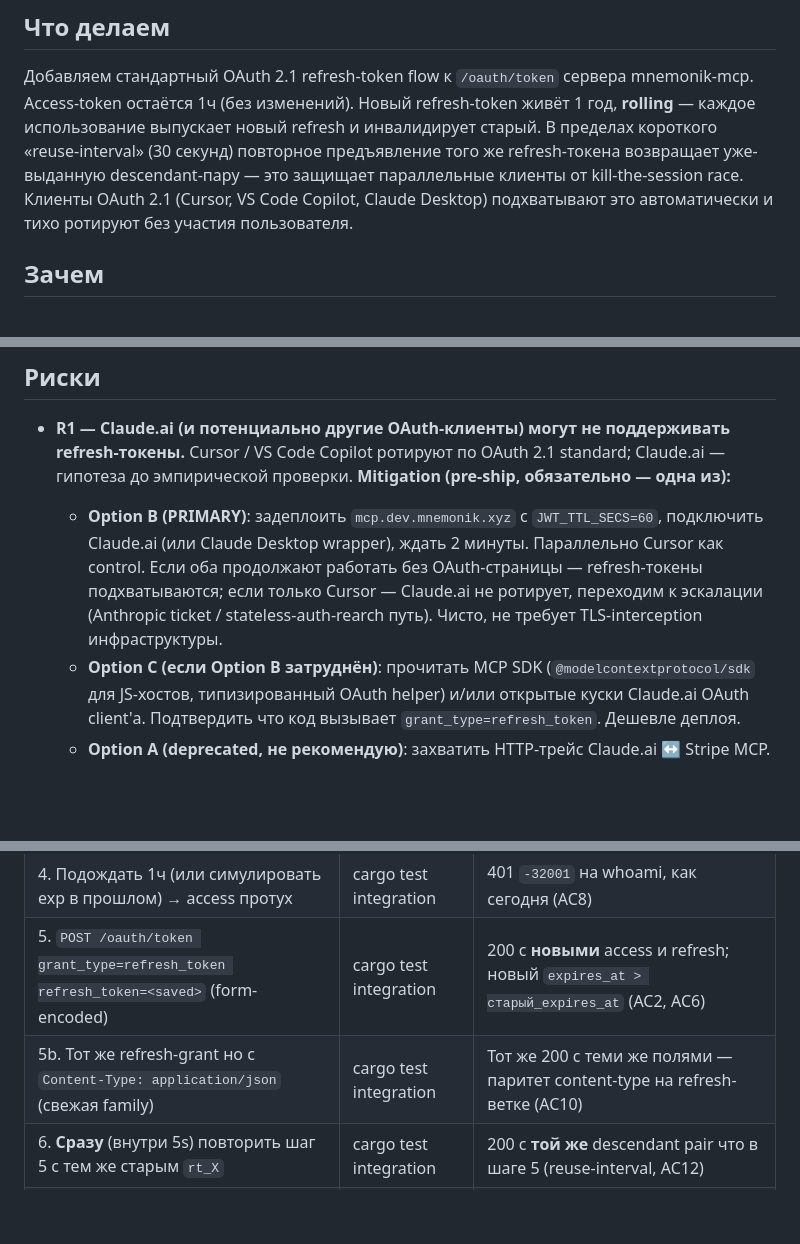
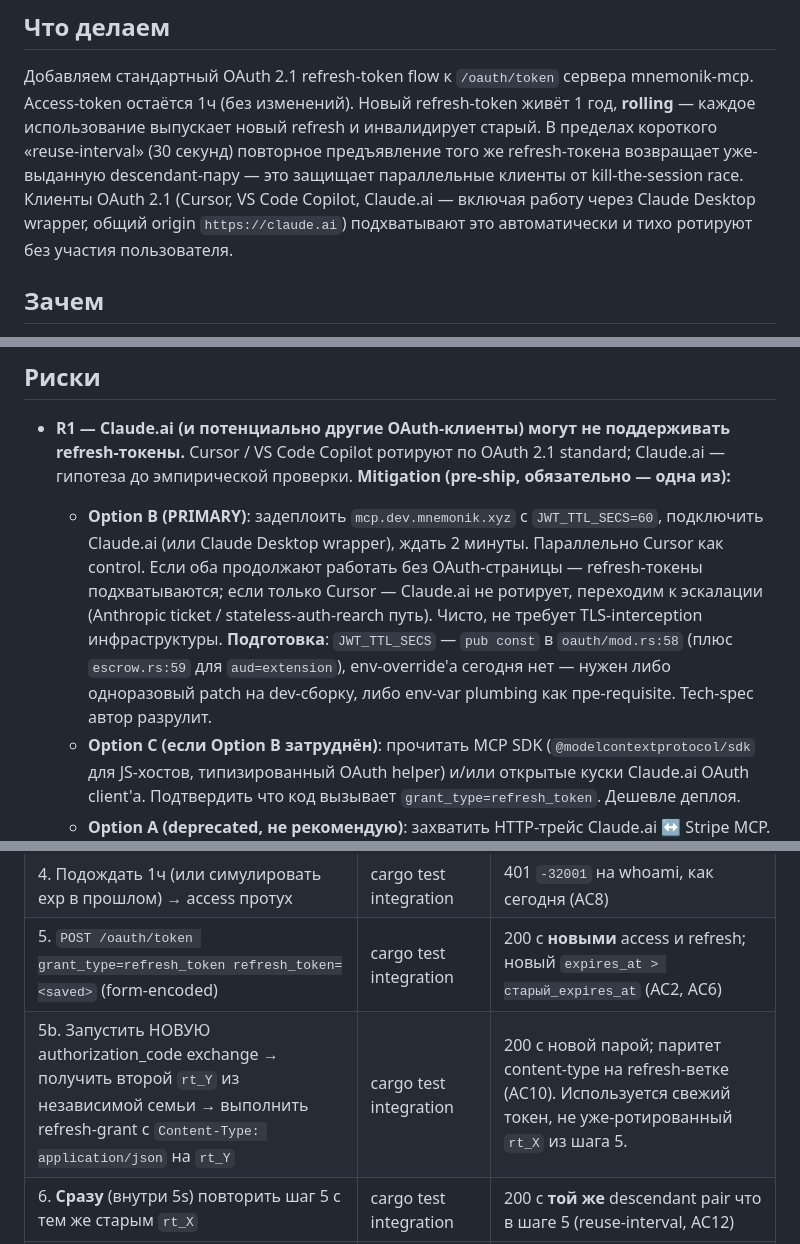
Before and after one commit to mnemonik-xyz/monorepo, a Markdown page: work/refresh-token-rotation/user-spec.md, 3 parts joined by grey strips. Rendered like a GitHub page; blank space fills up the shorter version.

```diff
--- a/work/refresh-token-rotation/user-spec.md
+++ b/work/refresh-token-rotation/user-spec.md
@@ -22,7 +22,8 @@ mnemonik-mcp. Access-token остаётся 1ч (без изменений). Н
 и инвалидирует старый. В пределах короткого «reuse-interval» (30 секунд)
 повторное предъявление того же refresh-токена возвращает уже-выданную
 descendant-пару — это защищает параллельные клиенты от kill-the-session
-race. Клиенты OAuth 2.1 (Cursor, VS Code Copilot, Claude Desktop)
+race. Клиенты OAuth 2.1 (Cursor, VS Code Copilot, Claude.ai — включая
+работу через Claude Desktop wrapper, общий origin `https://claude.ai`)
 подхватывают это автоматически и тихо ротируют без участия пользователя.
 
 ## Зачем
@@ -225,7 +226,11 @@ revokе другую. Это standard Stripe/Auth0 паттерн.
     работать без OAuth-страницы — refresh-токены подхватываются;
     если только Cursor — Claude.ai не ротирует, переходим к эскалации
     (Anthropic ticket / stateless-auth-rearch путь). Чисто, не требует
-    TLS-interception инфраструктуры.
+    TLS-interception инфраструктуры. **Подготовка**: `JWT_TTL_SECS` —
+    `pub const` в `oauth/mod.rs:58` (плюс `escrow.rs:59` для
+    `aud=extension`), env-override'а сегодня нет — нужен либо
+    одноразовый patch на dev-сборку, либо env-var plumbing как
+    пре-requisite. Tech-spec автор разрулит.
   - **Option C (если Option B затруднён)**: прочитать MCP SDK
     (`@modelcontextprotocol/sdk` для JS-хостов, типизированный OAuth
     helper) и/или открытые куски Claude.ai OAuth client'а. Подтвердить
@@ -394,7 +399,7 @@ R1 mitigation — НЕ в CI (Claude Desktop не headless), но **резуль
 | 3. С новым access-токеном вызвать `tools/call mnemonic_whoami` | cargo test integration | 200 с pubkey, `sub` от первого grant'а (AC8) |
 | 4. Подождать 1ч (или симулировать exp в прошлом) → access протух | cargo test integration | 401 `-32001` на whoami, как сегодня (AC8) |
 | 5. `POST /oauth/token grant_type=refresh_token refresh_token=<saved>` (form-encoded) | cargo test integration | 200 с **новыми** access и refresh; новый `expires_at > старый_expires_at` (AC2, AC6) |
-| 5b. Тот же refresh-grant но с `Content-Type: application/json` (свежая family) | cargo test integration | Тот же 200 с теми же полями — паритет content-type на refresh-ветке (AC10) |
+| 5b. Запустить НОВУЮ authorization_code exchange → получить второй `rt_Y` из независимой семьи → выполнить refresh-grant с `Content-Type: application/json` на `rt_Y` | cargo test integration | 200 с новой парой; паритет content-type на refresh-ветке (AC10). Используется свежий токен, не уже-ротированный `rt_X` из шага 5. |
 | 6. **Сразу** (внутри 5s) повторить шаг 5 с тем же старым `rt_X` | cargo test integration | 200 с **той же** descendant pair что в шаге 5 (reuse-interval, AC12) |
 | 7. tokio::join! двух refresh-grant'ов с одним `rt_X` (квази-параллельно — BEGIN IMMEDIATE сериализует) | cargo test integration | Оба возвращают **идентичные** descendant tokens (второй идёт через reuse-interval lookup, не делает independent rotation); семья НЕ revoked (AC12) |
 | 8. Подождать 6s → повторить шаг 5 со старым `rt_X` | cargo test integration | 400 `invalid_grant` + family revoked (AC3, AC4) |
```
Also changed, not shown: work/refresh-token-rotation/decisions.md (+7 -0 lines), 1 other file.
